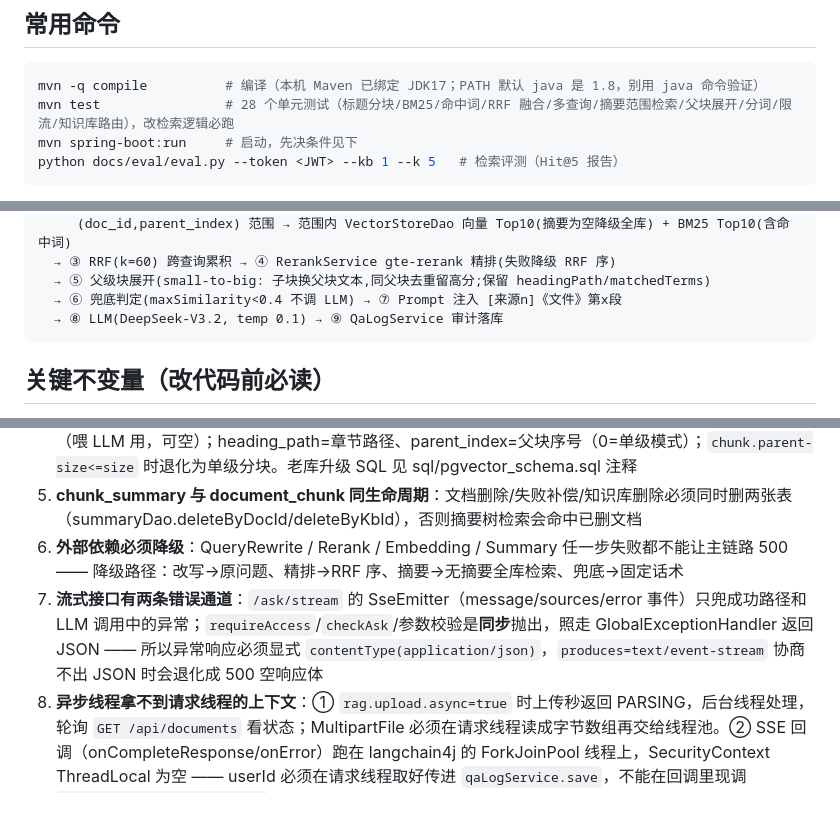
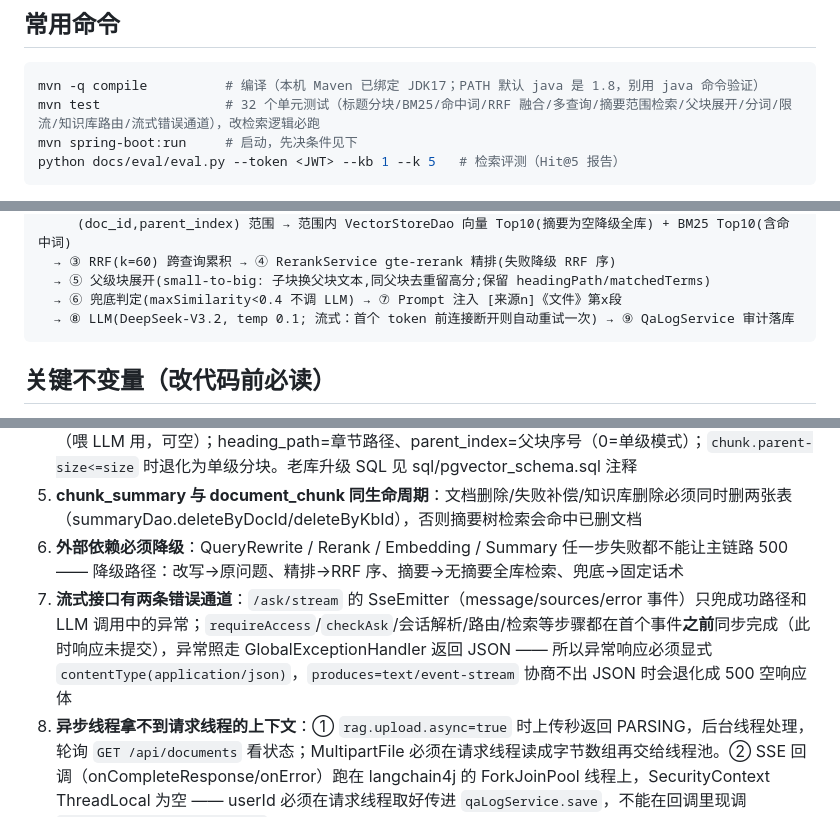
Before and after one commit to Prelud-Qian/enterprise-RAG, a Markdown page: CLAUDE.md, 3 parts joined by grey strips. GitHub-like rendering.

````diff
--- a/CLAUDE.md
+++ b/CLAUDE.md
@@ -6,7 +6,7 @@
 
 ```bash
 mvn -q compile          # 编译（本机 Maven 已绑定 JDK17；PATH 默认 java 是 1.8，别用 java 命令验证）
-mvn test                # 28 个单元测试（标题分块/BM25/命中词/RRF 融合/多查询/摘要范围检索/父块展开/分词/限流/知识库路由），改检索逻辑必跑
+mvn test                # 32 个单元测试（标题分块/BM25/命中词/RRF 融合/多查询/摘要范围检索/父块展开/分词/限流/知识库路由/流式错误通道），改检索逻辑必跑
 mvn spring-boot:run     # 启动，先决条件见下
 python docs/eval/eval.py --token <JWT> --kb 1 --k 5   # 检索评测（Hit@5 报告）
 ```
@@ -45,7 +45,7 @@ util/      SecurityUtil、JiebaUtil
   → ③ RRF(k=60) 跨查询累积 → ④ RerankService gte-rerank 精排(失败降级 RRF 序)
   → ⑤ 父级块展开(small-to-big: 子块换父块文本,同父块去重留高分;保留 headingPath/matchedTerms)
   → ⑥ 兜底判定(maxSimilarity<0.4 不调 LLM) → ⑦ Prompt 注入 [来源n]《文件》第x段
-  → ⑧ LLM(DeepSeek-V3.2, temp 0.1) → ⑨ QaLogService 审计落库
+  → ⑧ LLM(DeepSeek-V3.2, temp 0.1; 流式：首个 token 前连接断开则自动重试一次) → ⑨ QaLogService 审计落库
 ```
 
 ## 关键不变量（改代码前必读）
@@ -56,7 +56,7 @@ util/      SecurityUtil、JiebaUtil
 4. **small-to-big 数据形态**：document_chunk 的 content=子块（检索/向量化对象），parent_content=父块（喂 LLM 用，可空）；heading_path=章节路径、parent_index=父块序号（0=单级模式）；`chunk.parent-size<=size` 时退化为单级分块。老库升级 SQL 见 sql/pgvector_schema.sql 注释
 5. **chunk_summary 与 document_chunk 同生命周期**：文档删除/失败补偿/知识库删除必须同时删两张表（summaryDao.deleteByDocId/deleteByKbId），否则摘要树检索会命中已删文档
 6. **外部依赖必须降级**：QueryRewrite / Rerank / Embedding / Summary 任一步失败都不能让主链路 500 —— 降级路径：改写→原问题、精排→RRF 序、摘要→无摘要全库检索、兜底→固定话术
-7. **流式接口有两条错误通道**：`/ask/stream` 的 SseEmitter（message/sources/error 事件）只兜成功路径和 LLM 调用中的异常；`requireAccess`/`checkAsk`/参数校验是**同步**抛出，照走 GlobalExceptionHandler 返回 JSON —— 所以异常响应必须显式 `contentType(application/json)`，`produces=text/event-stream` 协商不出 JSON 时会退化成 500 空响应体
+7. **流式接口有两条错误通道**：`/ask/stream` 的 SseEmitter（message/sources/error 事件）只兜成功路径和 LLM 调用中的异常；`requireAccess`/`checkAsk`/会话解析/路由/检索等步骤都在首个事件**之前**同步完成（此时响应未提交），异常照走 GlobalExceptionHandler 返回 JSON —— 所以异常响应必须显式 `contentType(application/json)`，`produces=text/event-stream` 协商不出 JSON 时会退化成 500 空响应体
 8. **异步线程拿不到请求线程的上下文**：① `rag.upload.async=true` 时上传秒返回 PARSING，后台线程处理，轮询 `GET /api/documents` 看状态；MultipartFile 必须在请求线程读成字节数组再交给线程池。② SSE 回调（onCompleteResponse/onError）跑在 langchain4j 的 ForkJoinPool 线程上，SecurityContext ThreadLocal 为空 —— userId 必须在请求线程取好传进 `qaLogService.save`，不能在回调里现调 `SecurityUtil.currentUser()`
 9. **ASYNC/ERROR 派发必须放行**：SseEmitter 完成后容器会做 ASYNC 回派，`JwtAuthFilter` 是 OncePerRequestFilter（默认跳过异步派发），而 Spring Security 6 的 AuthorizationFilter 默认过滤所有 dispatcher type → SecurityConfig 里要 `dispatcherTypeMatchers(ASYNC, ERROR).permitAll()`，否则每次流式请求刷 AccessDeniedException；限流配额 `/ask` 与 `/ask/stream` 共用（10/min）
 10. **多轮会话归属**：conversation 校验必须同时满足 user_id=当前用户 AND kb_id=当前库（跨用户/跨库复用会话 id 要 404）；qa_log.conversation_id 为 NULL 表示单轮；统一会话 kb_id=NULL（只校验 user_id），旧按库接口遇 NULL 会话返回 404
````
Also changed, not shown: AGENTS.md (+3 -3 lines), README.md (+2 -6 lines).
